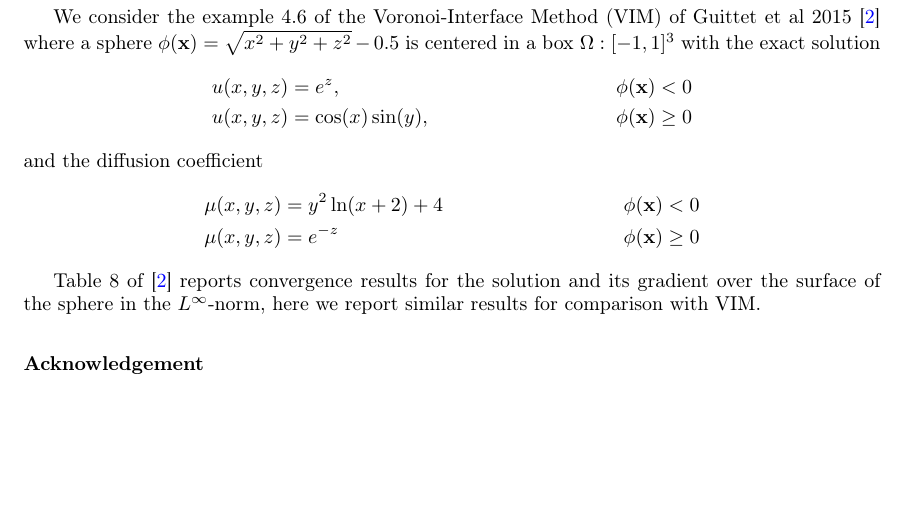
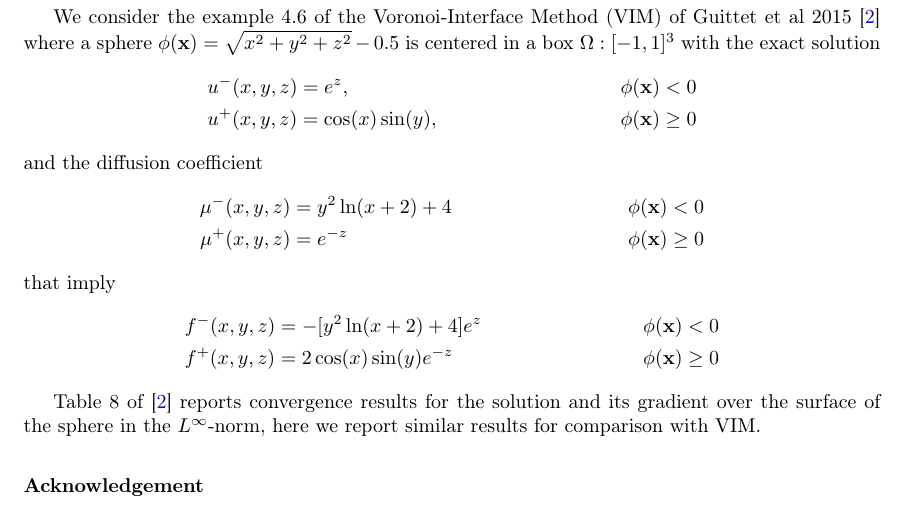
Before and after one commit to JAX-DIPS/JAX-DIPS, a LaTeX paper (manuscript/jax_dips.tex): part of page 7 of 8, cut so that both start at the same text, the shorter picture padded with empty space. Compiled offline with pdfLaTeX.

Commit message:
working on the second example which is first one with a jump but this time hand coded the rhs functions rather than doing it automatically bc the automatic composition is wrong

```diff
--- a/manuscript/jax_dips.tex
+++ b/manuscript/jax_dips.tex
@@ -483,13 +483,18 @@ with \texttt{Adam} optimizer starting from an initial condition $\hat{u}(\mathbf
 \subsection{Interface, $\Gamma\neq \emptyset$}
 We consider the example 4.6 of the Voronoi-Interface Method (VIM) of Guittet et al 2015 \cite{guittet2015solving} where a sphere $\phi(\mathbf{x})=\sqrt{x^2 + y^2 + z^2} - 0.5$ is centered in a box $\Omega:[-1,1]^3$ with the exact solution
 \begin{align*}
-& u(x,y,z)=e^{z}, & \phi(\mathbf{x})<0\\
-& u(x,y,z)=\cos(x)\sin(y), & \phi(\mathbf{x})\ge 0
+& u^-(x,y,z)=e^{z}, & \phi(\mathbf{x})<0\\
+& u^+(x,y,z)=\cos(x)\sin(y), & \phi(\mathbf{x})\ge 0
 \end{align*}
 and the diffusion coefficient
 \begin{align*}
-\mu(x,y,z)&=y^2 \ln(x+2) + 4 &\phi(\mathbf{x})<0 \\
-\mu(x,y,z)&=e^{-z} &\phi(\mathbf{x})\ge 0
+\mu^-(x,y,z)&=y^2 \ln(x+2) + 4 &\phi(\mathbf{x})<0 \\
+\mu^+(x,y,z)&=e^{-z} &\phi(\mathbf{x})\ge 0
+\end{align*}
+that imply
+\begin{align*}
+&f^-(x,y,z)=-[y^2\ln(x+2) + 4] e^{z} &\phi(\mathbf{x})< 0\\
+&f^+(x,y,z)=2\cos(x)\sin(y)e^{-z} &\phi(\mathbf{x})\ge 0
 \end{align*}
 
 Table 8 of \cite{guittet2015solving} reports convergence results for the solution and its gradient over the surface of the sphere in the $L^\infty$-norm, here we report similar results for comparison with VIM.
```
Also changed, not shown: manuscript/jax_dips.pdf, 5 other files.
